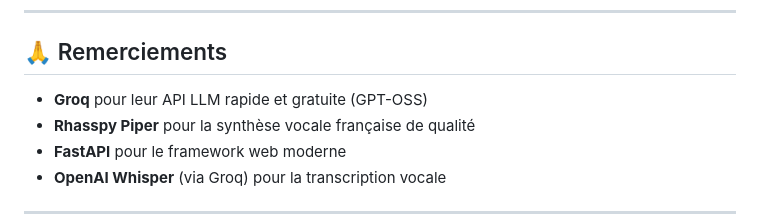
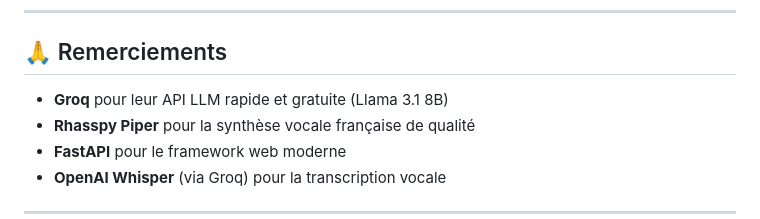
Before and after one commit to oussema2003/si-3abess-voice-companion, a Markdown page: README.md, the part around the change. Rendered like a GitHub page.

Commit message:
Update LLM API reference in acknowledgments

```diff
--- a/README.md
+++ b/README.md
@@ -918,7 +918,7 @@ Ce projet est un projet personnel. Pour toute utilisation, veuillez contacter l'
 
 ## 🙏 Remerciements
 
-- **Groq** pour leur API LLM rapide et gratuite (GPT-OSS)
+- **Groq** pour leur API LLM rapide et gratuite (Llama 3.1 8B)
 - **Rhasspy Piper** pour la synthèse vocale française de qualité
 - **FastAPI** pour le framework web moderne
 - **OpenAI Whisper** (via Groq) pour la transcription vocale
```
